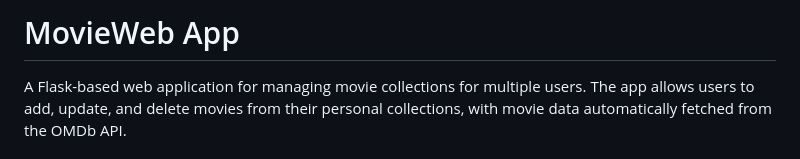
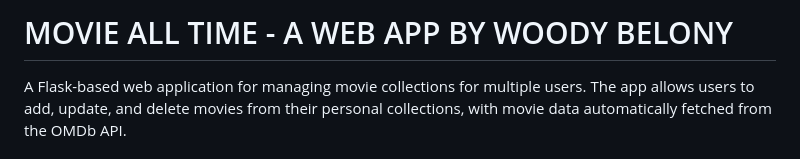
Before and after one commit to BeloWeb/Phase4-Final-Project-Flask-by-Woody-Belony, a Markdown page: README.md, the part around the change. GitHub-like rendering.

```diff
--- a/README.md
+++ b/README.md
@@ -1,4 +1,4 @@
-# MovieWeb App
+# MOVIE ALL TIME - A WEB APP BY WOODY BELONY
 
 A Flask-based web application for managing movie collections for multiple users. The app allows users to add, update, and delete movies from their personal collections, with movie data automatically fetched from the OMDb API.
 
```
